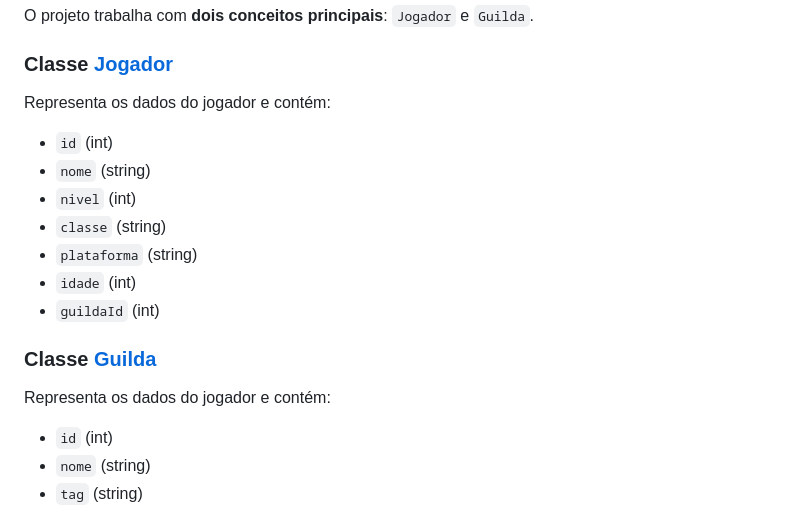
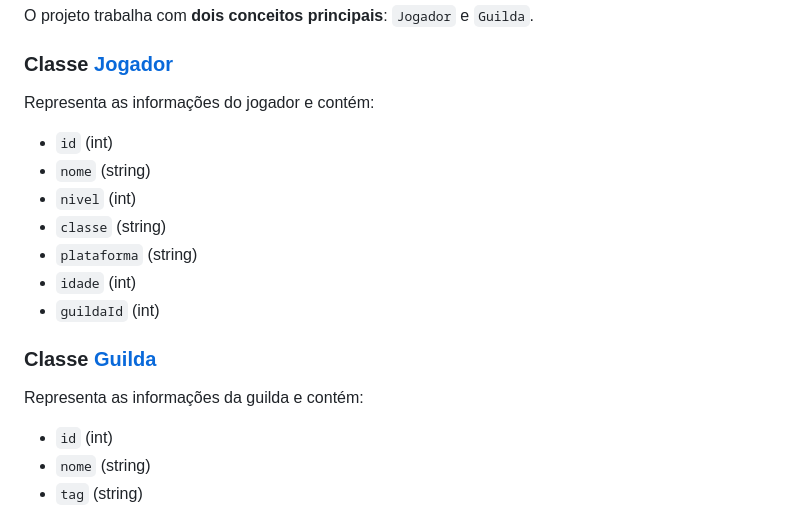
Before and after one commit to joaovictorPegoretti/Projetos_Flutter_Edgar, a Markdown page: Trabalho 4/README.md, the part around the change. GitHub-like rendering.

Commit message:
Update descriptions for Jogador and Guilda classes

```diff
--- a/Trabalho 4/README.md
+++ b/Trabalho 4/README.md
@@ -42,7 +42,7 @@ Trabalho 4/
 O projeto trabalha com **dois conceitos principais**: `Jogador` e `Guilda`.
 
 ### Classe [Jogador](/Trabalho%204/lib/Modelos/Jogador.dart)
-Representa os dados do jogador e contém:
+Representa as informações do jogador e contém:
 - `id` (int)
 - `nome` (string)
 - `nivel` (int)
@@ -52,7 +52,7 @@ Representa os dados do jogador e contém:
 - `guildaId` (int)
 
 ### Classe [Guilda](/Trabalho%204/lib/Modelos/Guilda.dart)
-Representa os dados do jogador e contém:
+Representa as informações da guilda e contém:
 - `id` (int)
 - `nome` (string)
 - `tag` (string)
```
